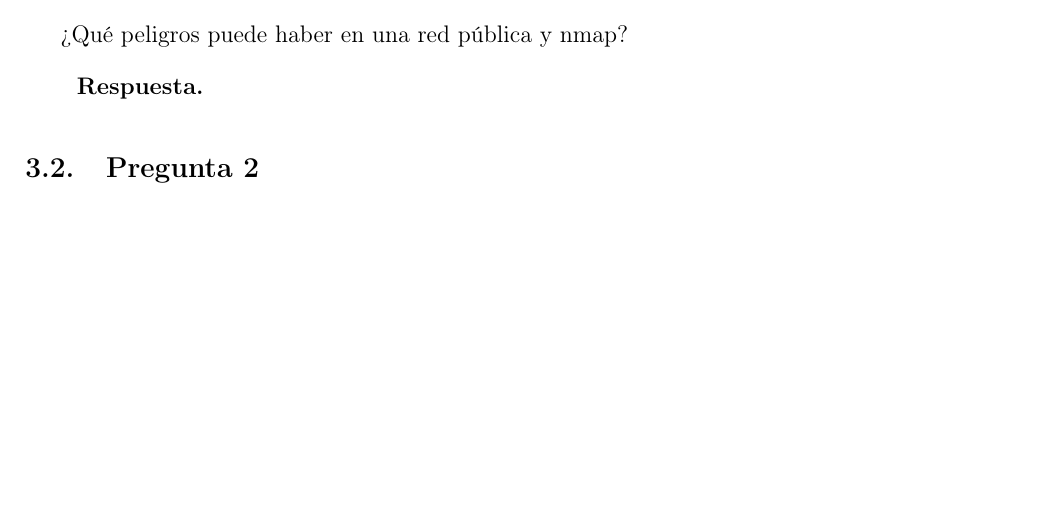
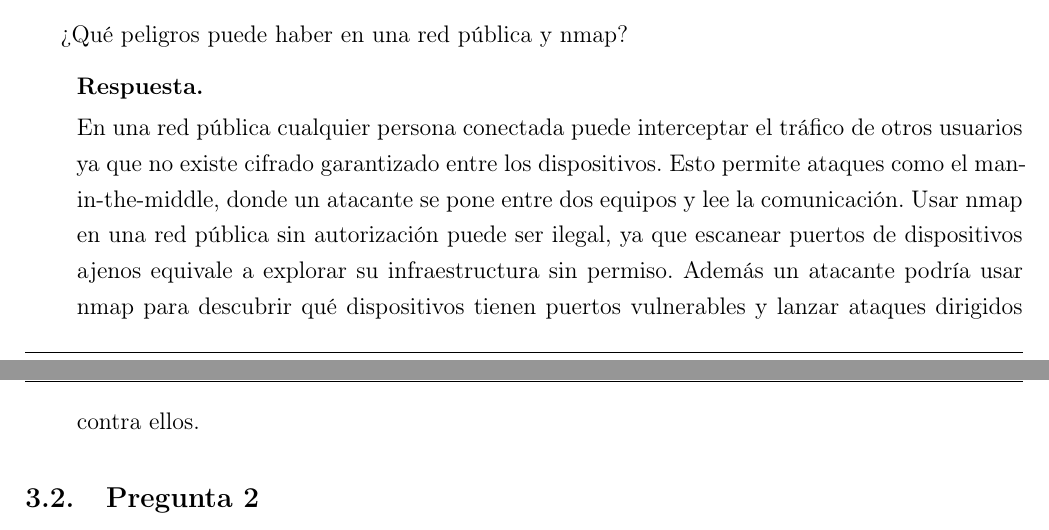
Before and after one commit to IsaacEscobar09/Practicas---Criptografia-y-Seguridad, a LaTeX document (practica3/main.tex, which reads practica3/desarrollo/preguntas/pregunta1.tex): part of page 10 of 12 before the commit and two parts of pages 10 and 11 of 12 after it, the two joined at a grey line, cut so that both start at the same text, the shorter picture padded with empty space. Compiled offline with pdfLaTeX.

Commit message:
Update pregunta1.tex

```diff
--- a/practica3/desarrollo/preguntas/pregunta1.tex
+++ b/practica3/desarrollo/preguntas/pregunta1.tex
@@ -2,6 +2,7 @@
 ¿Qué peligros puede haber en una red pública y nmap?
 
 \begin{respuesta}
+En una red pública cualquier persona conectada puede interceptar el tráfico de otros usuarios ya que no existe cifrado garantizado entre los dispositivos. Esto permite ataques como el man-in-the-middle, donde un atacante se pone entre dos equipos y lee la comunicación. Usar nmap en una red pública sin autorización puede ser ilegal, ya que escanear puertos de dispositivos ajenos equivale a explorar su infraestructura sin permiso. Además un atacante podría usar nmap para descubrir qué dispositivos tienen puertos vulnerables y lanzar ataques dirigidos contra ellos.
 
 
 
```
